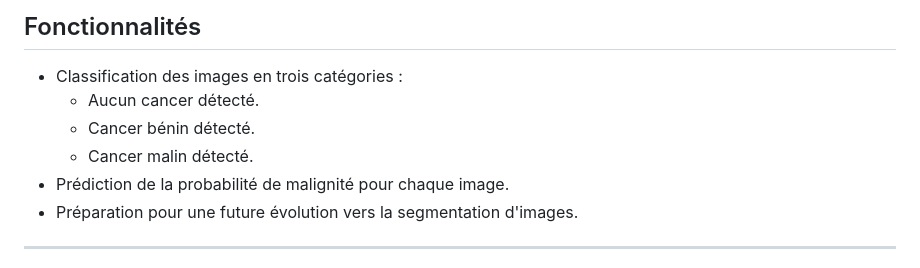
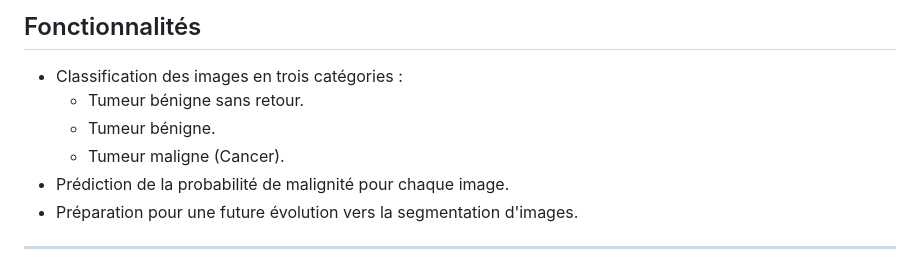
Before and after one commit to YanisBoNueve/P1-Classification, a Markdown page: README.md, the part around the change. Rendered like a GitHub page.

```diff
--- a/README.md
+++ b/README.md
@@ -13,9 +13,9 @@ Le projet utilise des techniques de deep learning, notamment des réseaux de neu
 
 ## Fonctionnalités
 - Classification des images en trois catégories :
-  - Aucun cancer détecté.
-  - Cancer bénin détecté.
-  - Cancer malin détecté.
+  - Tumeur bénigne sans retour.
+  - Tumeur bénigne.
+  - Tumeur maligne (Cancer).
 - Prédiction de la probabilité de malignité pour chaque image.
 - Préparation pour une future évolution vers la segmentation d'images.
 
```
